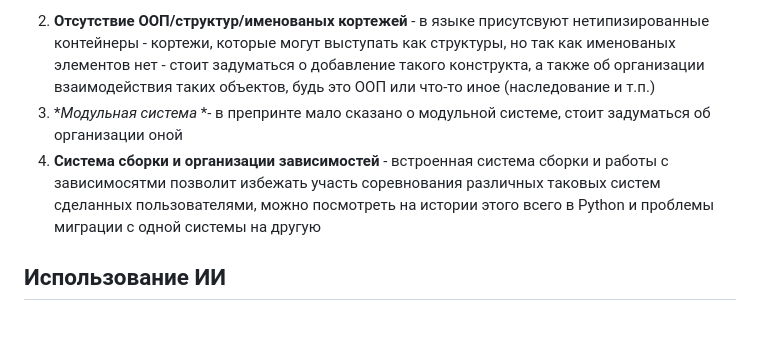
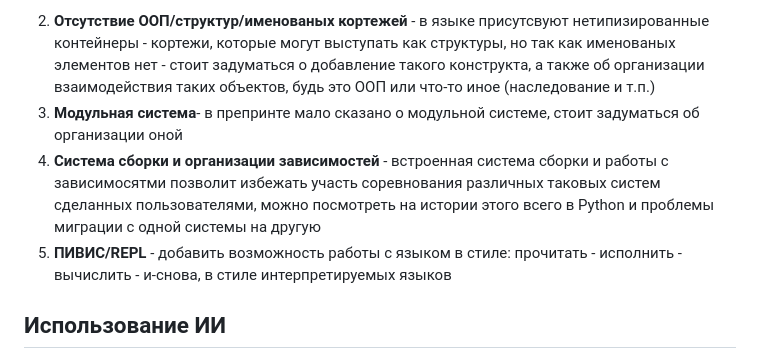
Before and after one commit to dacsson/rapira26, a Markdown page: README.md, the part around the change. GitHub-like rendering; blank space fills up the shorter version.

```diff
--- a/README.md
+++ b/README.md
@@ -42,8 +42,9 @@
 - Заиметь потенциал к хорошей производительности языка, избежав преграды интерпретации
 - Открыть дверь к прямому взаимодействию с Си кодом, позволив использовать большое количество готовых библиотек
 2. **Отсутствие ООП/структур/именованых кортежей** - в языке присутсвуют нетипизированные контейнеры - кортежи, которые могут выступать как структуры, но так как именованых элементов нет - стоит задуматься о добавление такого конструкта, а также об организации взаимодействия таких объектов, будь это ООП  или что-то иное (наследование и т.п.)
-3. **Модульная система* *- в препринте мало сказано о модульной системе, стоит задуматься об организации оной
+3. **Модульная система**- в препринте мало сказано о модульной системе, стоит задуматься об организации оной
 4. **Система сборки и организации зависимостей** - встроенная система сборки и работы с зависимосятми позволит избежать участь соревнования различных таковых систем сделанных пользователями, можно посмотреть на истории этого всего в Python и проблемы миграции с одной системы на другую
+5. **ПИВИС/REPL** - добавить возможность работы с языком в стиле: прочитать - исполнить - вычислить - и-снова, в стиле интерпретируемых языков
 
 ## Использование ИИ
 
```
